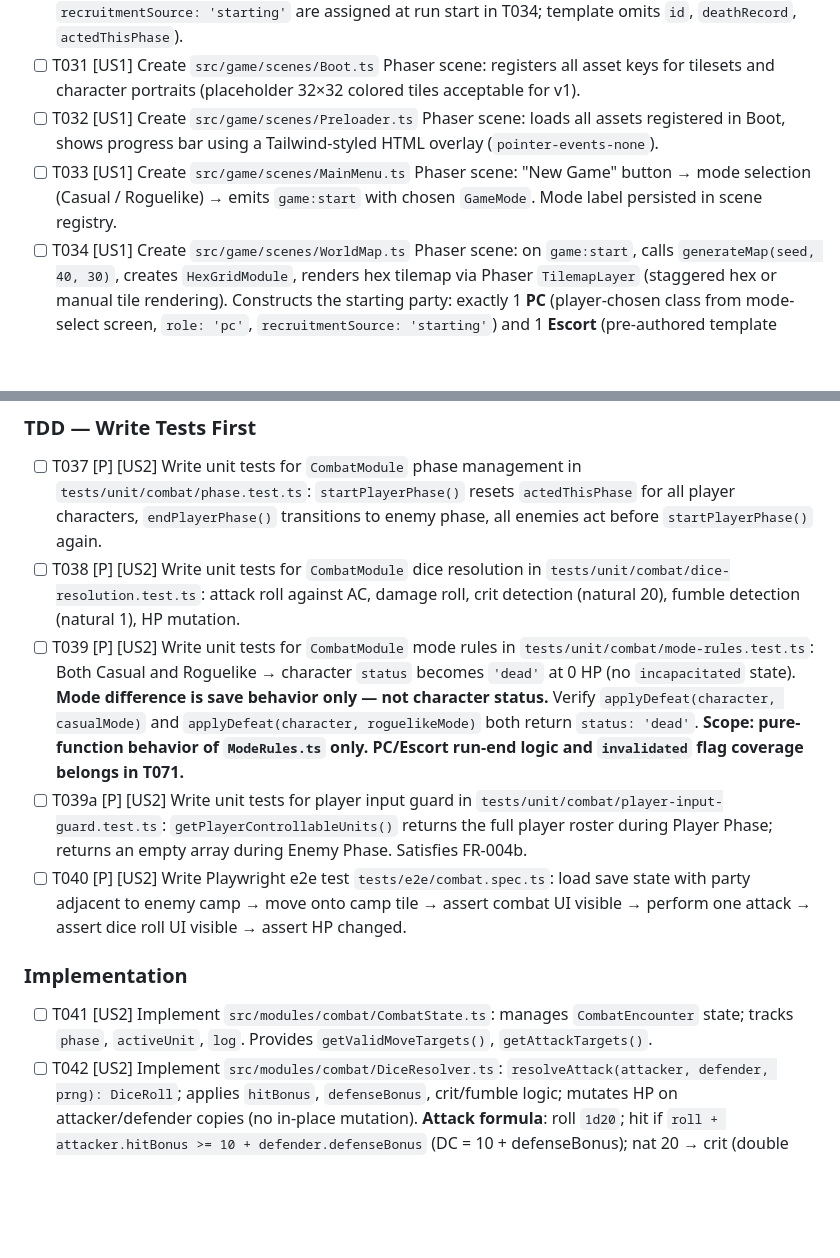
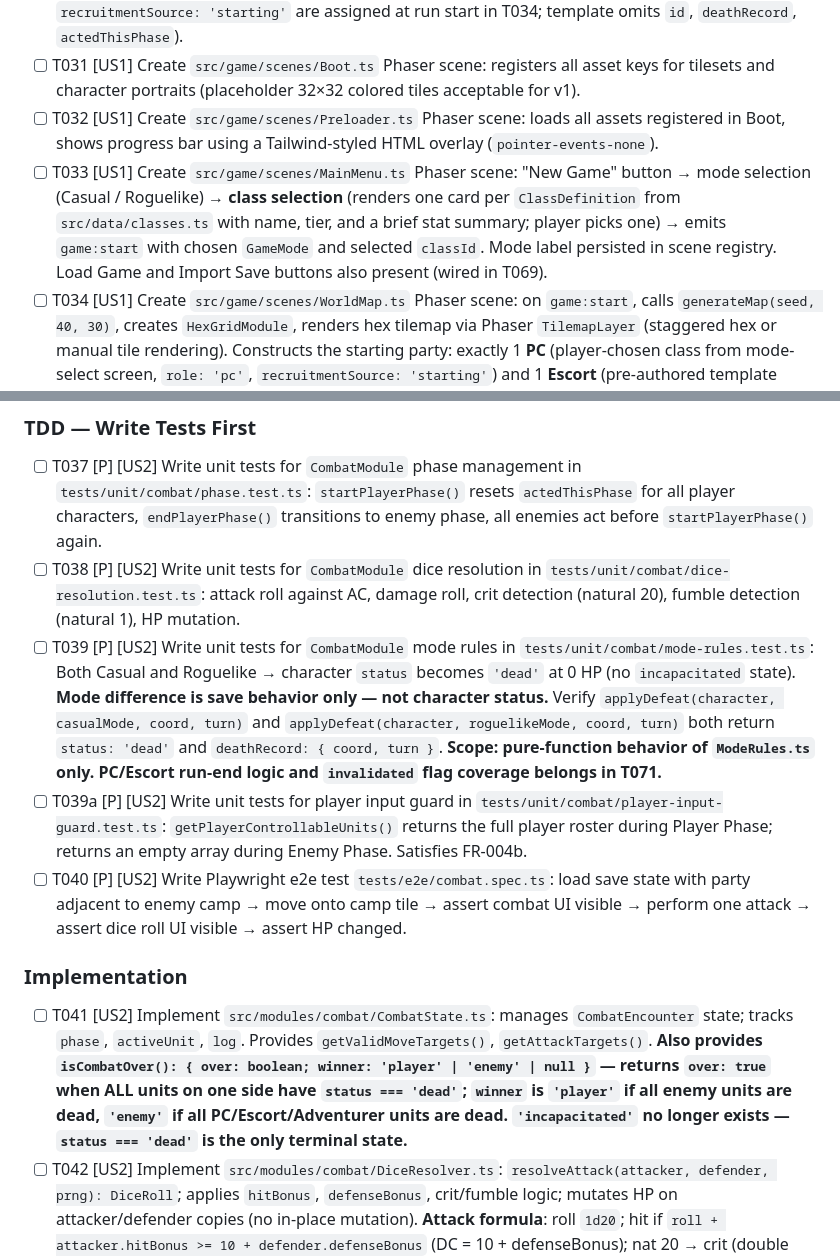
Before and after one commit to tkottke90/hex-crawl-sdd, a Markdown page: specs/001-hex-crawl-game/tasks.md, 2 parts joined by grey strips. GitHub-like rendering; blank space fills up the shorter version.

Commit message:
[Spec Kit] Remediate analysis issues C1, C2, I1, I2, U1

```diff
--- a/specs/001-hex-crawl-game/tasks.md
+++ b/specs/001-hex-crawl-game/tasks.md
@@ -82,7 +82,7 @@
 - [ ] T030 [US1] Create data `src/data/classes.ts`: define at least 4 base `ClassDefinition` objects (e.g. `fighter`, `rogue`, `mage`, `cleric`) with `growthRates`, `promotionLevel: 10`, `promotionPaths` pointing to promoted class IDs. Define 8 promoted classes. **`growthRates` values are probabilities `0.0–1.0`** — e.g. `str: 0.6` means 60% chance STR increases on each level-up. `applyLevelUp` checks `prng.next() < growthRates[stat]` for each stat. Also create `src/data/escort.ts`: a pre-authored Escort `Character` template (name: "The Ward", class: `fighter`, level 1, fixed base stats — `role: 'escort'` and `recruitmentSource: 'starting'` are assigned at run start in T034; template omits `id`, `deathRecord`, `actedThisPhase`).
 - [ ] T031 [US1] Create `src/game/scenes/Boot.ts` Phaser scene: registers all asset keys for tilesets and character portraits (placeholder 32×32 colored tiles acceptable for v1).
 - [ ] T032 [US1] Create `src/game/scenes/Preloader.ts` Phaser scene: loads all assets registered in Boot, shows progress bar using a Tailwind-styled HTML overlay (`pointer-events-none`).
-- [ ] T033 [US1] Create `src/game/scenes/MainMenu.ts` Phaser scene: "New Game" button → mode selection (Casual / Roguelike) → emits `game:start` with chosen `GameMode`. Mode label persisted in scene registry.
+- [ ] T033 [US1] Create `src/game/scenes/MainMenu.ts` Phaser scene: "New Game" button → mode selection (Casual / Roguelike) → **class selection** (renders one card per `ClassDefinition` from `src/data/classes.ts` with name, tier, and a brief stat summary; player picks one) → emits `game:start` with chosen `GameMode` and selected `classId`. Mode label persisted in scene registry. Load Game and Import Save buttons also present (wired in T069).
 - [ ] T034 [US1] Create `src/game/scenes/WorldMap.ts` Phaser scene: on `game:start`, calls `generateMap(seed, 40, 30)`, creates `HexGridModule`, renders hex tilemap via Phaser `TilemapLayer` (staggered hex or manual tile rendering). Constructs the starting party: exactly 1 **PC** (player-chosen class from mode-select screen, `role: 'pc'`, `recruitmentSource: 'starting'`) and 1 **Escort** (pre-authored template from `src/data/escort.ts`, `role: 'escort'`, `recruitmentSource: 'starting'`). Both characters placed at `playerStartCoord`. Handles tile click → `findPath` → `moveOccupant` → tween character sprite.
 - [ ] T035 [US1] Create `src/game/ui/StatPanel.ts`: Tailwind HTML overlay (`pointer-events-none` except panel itself); renders selected `Character` name, class, level, HP bar, and `Attributes` grid. Subscribes to `character:selected` event.
 - [ ] T036 [US1] Wire `src/game/main.ts` Phaser `Game` config: register Boot → Preloader → MainMenu → WorldMap scene pipeline. Set `type: Phaser.AUTO`, `parent: 'game-container'`, pointered input enabled.
@@ -101,13 +101,13 @@
 
 - [ ] T037 [P] [US2] Write unit tests for `CombatModule` phase management in `tests/unit/combat/phase.test.ts`: `startPlayerPhase()` resets `actedThisPhase` for all player characters, `endPlayerPhase()` transitions to enemy phase, all enemies act before `startPlayerPhase()` again.
 - [ ] T038 [P] [US2] Write unit tests for `CombatModule` dice resolution in `tests/unit/combat/dice-resolution.test.ts`: attack roll against AC, damage roll, crit detection (natural 20), fumble detection (natural 1), HP mutation.
-- [ ] T039 [P] [US2] Write unit tests for `CombatModule` mode rules in `tests/unit/combat/mode-rules.test.ts`: Both Casual and Roguelike → character `status` becomes `'dead'` at 0 HP (no `incapacitated` state). **Mode difference is save behavior only — not character status.** Verify `applyDefeat(character, casualMode)` and `applyDefeat(character, roguelikeMode)` both return `status: 'dead'`. **Scope: pure-function behavior of `ModeRules.ts` only. PC/Escort run-end logic and `invalidated` flag coverage belongs in T071.**
+- [ ] T039 [P] [US2] Write unit tests for `CombatModule` mode rules in `tests/unit/combat/mode-rules.test.ts`: Both Casual and Roguelike → character `status` becomes `'dead'` at 0 HP (no `incapacitated` state). **Mode difference is save behavior only — not character status.** Verify `applyDefeat(character, casualMode, coord, turn)` and `applyDefeat(character, roguelikeMode, coord, turn)` both return `status: 'dead'` and `deathRecord: { coord, turn }`. **Scope: pure-function behavior of `ModeRules.ts` only. PC/Escort run-end logic and `invalidated` flag coverage belongs in T071.**
 - [ ] T039a [P] [US2] Write unit tests for player input guard in `tests/unit/combat/player-input-guard.test.ts`: `getPlayerControllableUnits()` returns the full player roster during Player Phase; returns an empty array during Enemy Phase. Satisfies FR-004b.
 - [ ] T040 [P] [US2] Write Playwright e2e test `tests/e2e/combat.spec.ts`: load save state with party adjacent to enemy camp → move onto camp tile → assert combat UI visible → perform one attack → assert dice roll UI visible → assert HP changed.
 
 ### Implementation
 
-- [ ] T041 [US2] Implement `src/modules/combat/CombatState.ts`: manages `CombatEncounter` state; tracks `phase`, `activeUnit`, `log`. Provides `getValidMoveTargets()`, `getAttackTargets()`.
+- [ ] T041 [US2] Implement `src/modules/combat/CombatState.ts`: manages `CombatEncounter` state; tracks `phase`, `activeUnit`, `log`. Provides `getValidMoveTargets()`, `getAttackTargets()`. **Also provides `isCombatOver(): { over: boolean; winner: 'player' | 'enemy' | null }` — returns `over: true` when ALL units on one side have `status === 'dead'`; `winner` is `'player'` if all enemy units are dead, `'enemy'` if all PC/Escort/Adventurer units are dead. `'incapacitated'` no longer exists — `status === 'dead'` is the only terminal state.**
 - [ ] T042 [US2] Implement `src/modules/combat/DiceResolver.ts`: `resolveAttack(attacker, defender, prng): DiceRoll`; applies `hitBonus`, `defenseBonus`, crit/fumble logic; mutates HP on attacker/defender copies (no in-place mutation). **Attack formula**: roll `1d20`; hit if `roll + attacker.hitBonus >= 10 + defender.defenseBonus` (DC = 10 + defenseBonus); nat 20 → crit (double damage dice); nat 1 → fumble (miss). Damage on hit: `1d6 + attacker.hitBonus` (base; class-specific override future). `hitBonus` and `defenseBonus` derived from `data-model.md` formulas.
 - [ ] T043 [US2] Implement `src/modules/combat/PhaseManager.ts`: `startPlayerPhase()`, `endPlayerPhase()`, `runEnemyPhase(ai)`. `actedThisPhase` flag maintenance. Simple enemy AI: move toward nearest player, attack if in range. **Enemy units act in the order they appear in `encounter.enemyUnits[]`** (array index 0 first). If no player is in attack range after moving, the enemy waits (no further action that turn).
 - [ ] T044 [US2] Implement `src/modules/combat/ModeRules.ts`: `applyDefeat(character: Character, mode: GameMode, coord: HexCoord, turn: number): Character` — returns updated character with `status: 'dead'` in **both modes**. The mode distinction is purely in save behavior (reload allowed in Casual; save invalidated in Roguelike) — character status is always `'dead'` at 0 HP. Sets `deathRecord: { coord, turn }`. **`coord` and `turn` are passed in by the caller (Combat scene) — not read from the character.** Pure function.
```
Also changed, not shown: specs/001-hex-crawl-game/plan.md (+31 -43 lines), specs/001-hex-crawl-game/spec.md (+3 -3 lines).
